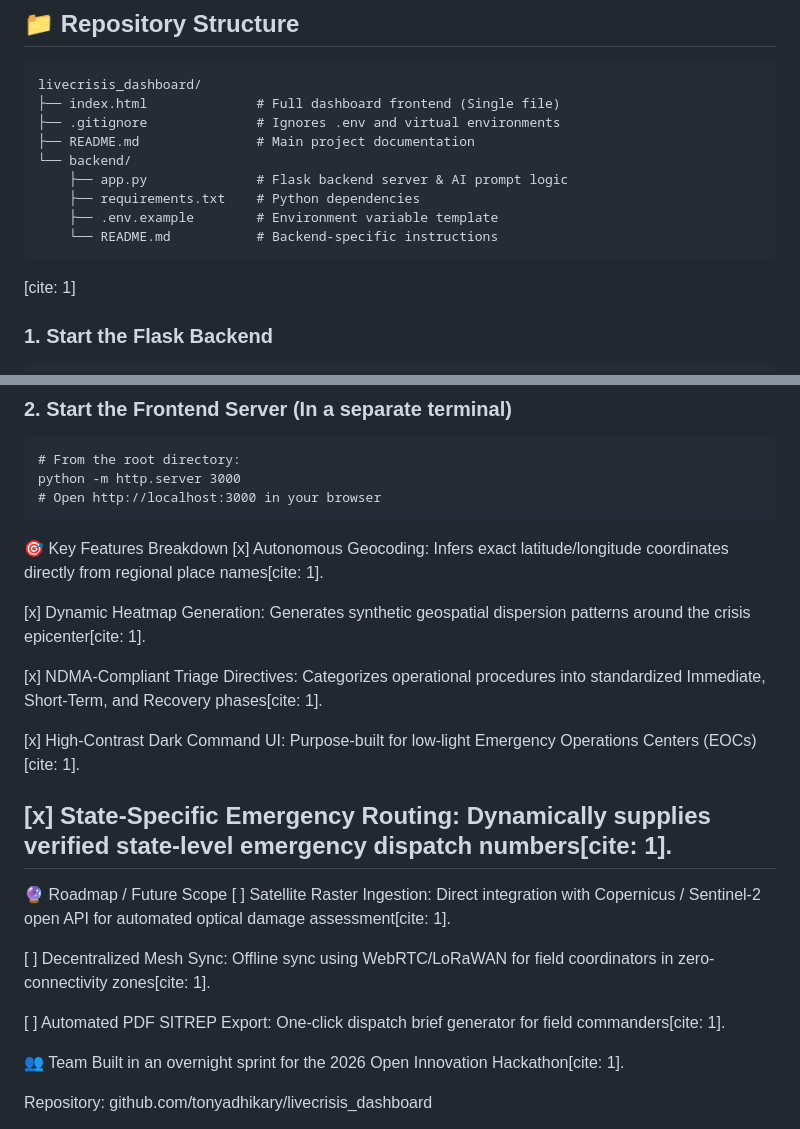
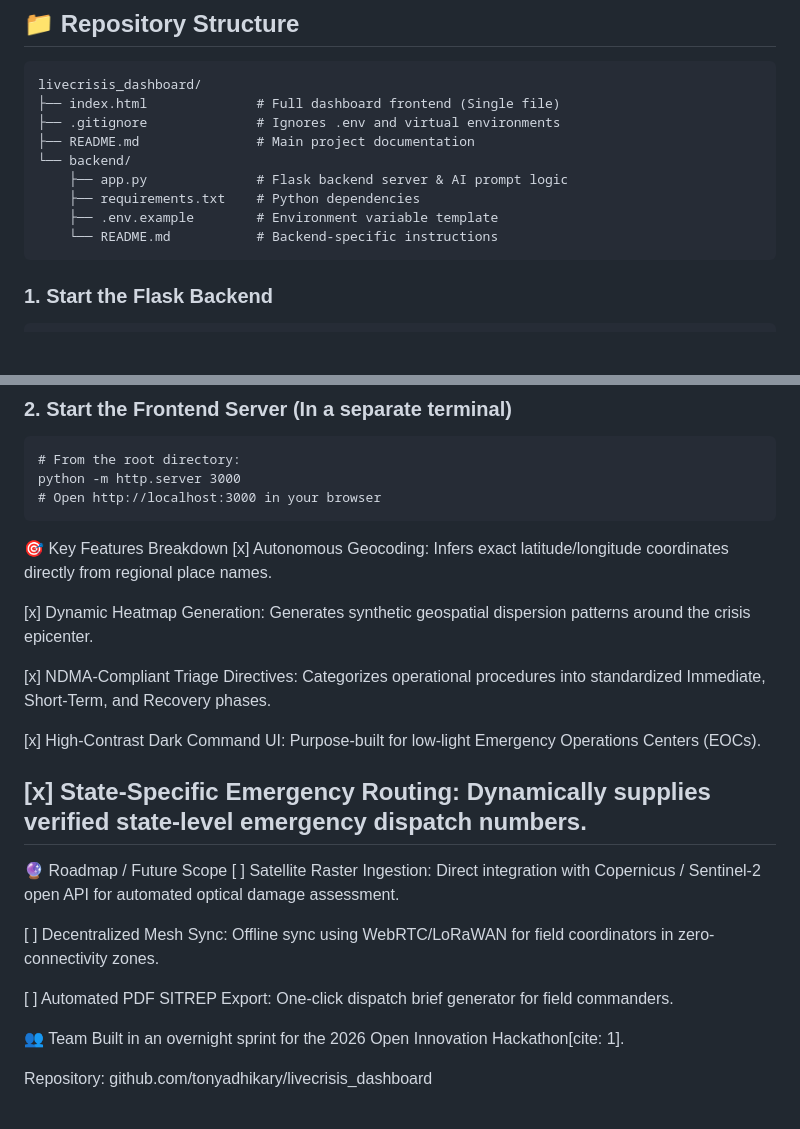
Before and after one commit to tonyadhikary/livecrisis_dashboard, a Markdown page: README.md, 2 parts joined by grey strips. Drawn GitHub-style; blank space fills up the shorter version.

Commit message:
Clean up README
Removed citation references from key features and roadmap sections in the README.

````diff
--- a/README.md
+++ b/README.md
@@ -83,7 +83,7 @@ A coordinator inputs an unstructured incident scenario, and the engine dynamical
         ├── requirements.txt    # Python dependencies
         ├── .env.example        # Environment variable template
         └── README.md           # Backend-specific instructions
-[cite: 1]
+
 ### 1. Start the Flask Backend
 ```
  bash
@@ -107,24 +107,24 @@ python -m http.server 3000
 
 
 🎯 Key Features Breakdown
-[x] Autonomous Geocoding: Infers exact latitude/longitude coordinates directly from regional place names[cite: 1].
+[x] Autonomous Geocoding: Infers exact latitude/longitude coordinates directly from regional place names.
 
-[x] Dynamic Heatmap Generation: Generates synthetic geospatial dispersion patterns around the crisis epicenter[cite: 1].
+[x] Dynamic Heatmap Generation: Generates synthetic geospatial dispersion patterns around the crisis epicenter.
 
-[x] NDMA-Compliant Triage Directives: Categorizes operational procedures into standardized Immediate, Short-Term, and Recovery phases[cite: 1].
+[x] NDMA-Compliant Triage Directives: Categorizes operational procedures into standardized Immediate, Short-Term, and Recovery phases.
 
-[x] High-Contrast Dark Command UI: Purpose-built for low-light Emergency Operations Centers (EOCs)[cite: 1].
+[x] High-Contrast Dark Command UI: Purpose-built for low-light Emergency Operations Centers (EOCs).
 
-[x] State-Specific Emergency Routing: Dynamically supplies verified state-level emergency dispatch numbers[cite: 1].
+[x] State-Specific Emergency Routing: Dynamically supplies verified state-level emergency dispatch numbers.
 ---
 
 
 🔮 Roadmap / Future Scope
-[ ] Satellite Raster Ingestion: Direct integration with Copernicus / Sentinel-2 open API for automated optical damage assessment[cite: 1].
+[ ] Satellite Raster Ingestion: Direct integration with Copernicus / Sentinel-2 open API for automated optical damage assessment.
 
-[ ] Decentralized Mesh Sync: Offline sync using WebRTC/LoRaWAN for field coordinators in zero-connectivity zones[cite: 1].
+[ ] Decentralized Mesh Sync: Offline sync using WebRTC/LoRaWAN for field coordinators in zero-connectivity zones.
 
-[ ] Automated PDF SITREP Export: One-click dispatch brief generator for field commanders[cite: 1].
+[ ] Automated PDF SITREP Export: One-click dispatch brief generator for field commanders.
 
 👥 Team
 Built in an overnight sprint for the 2026 Open Innovation Hackathon[cite: 1].
````
